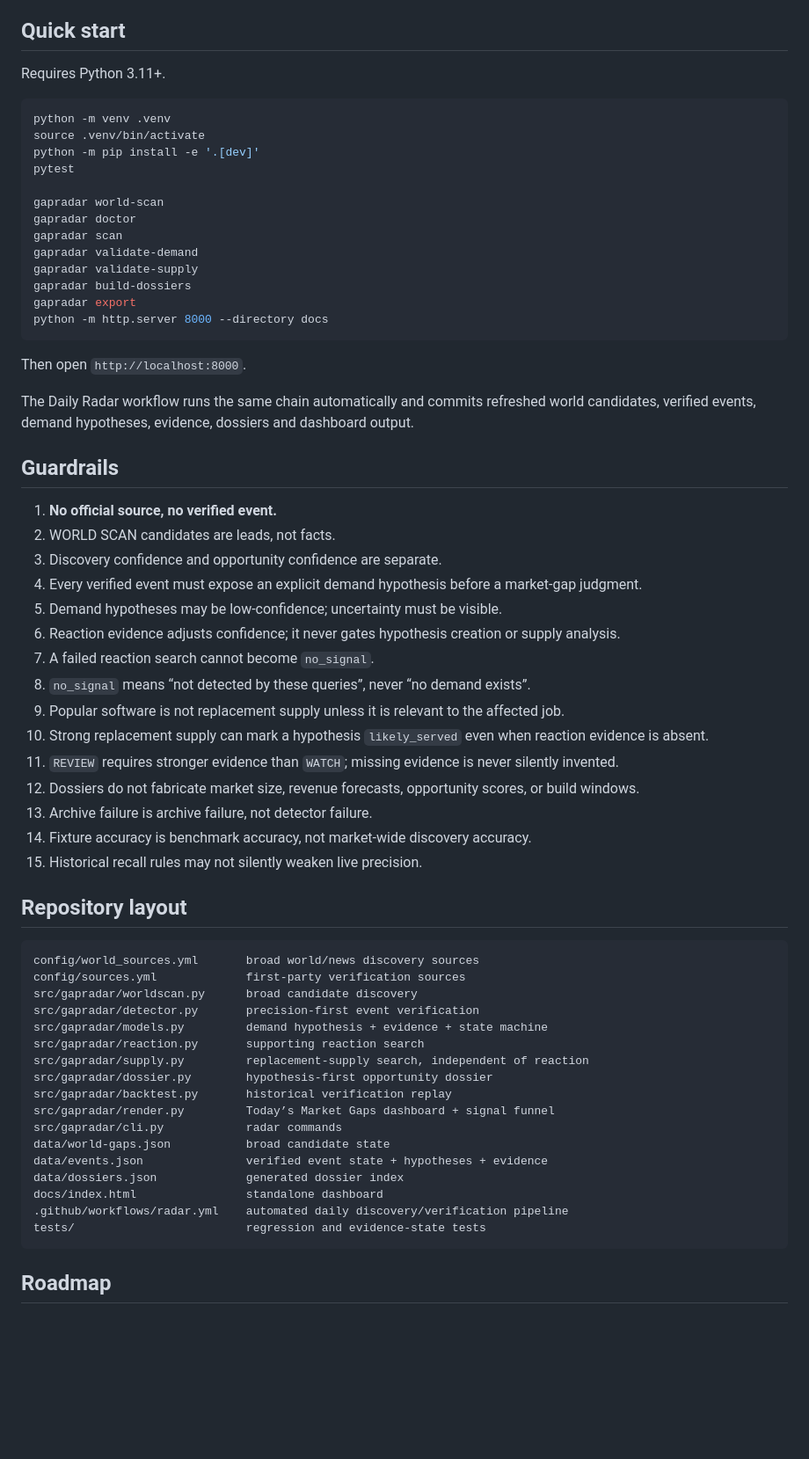
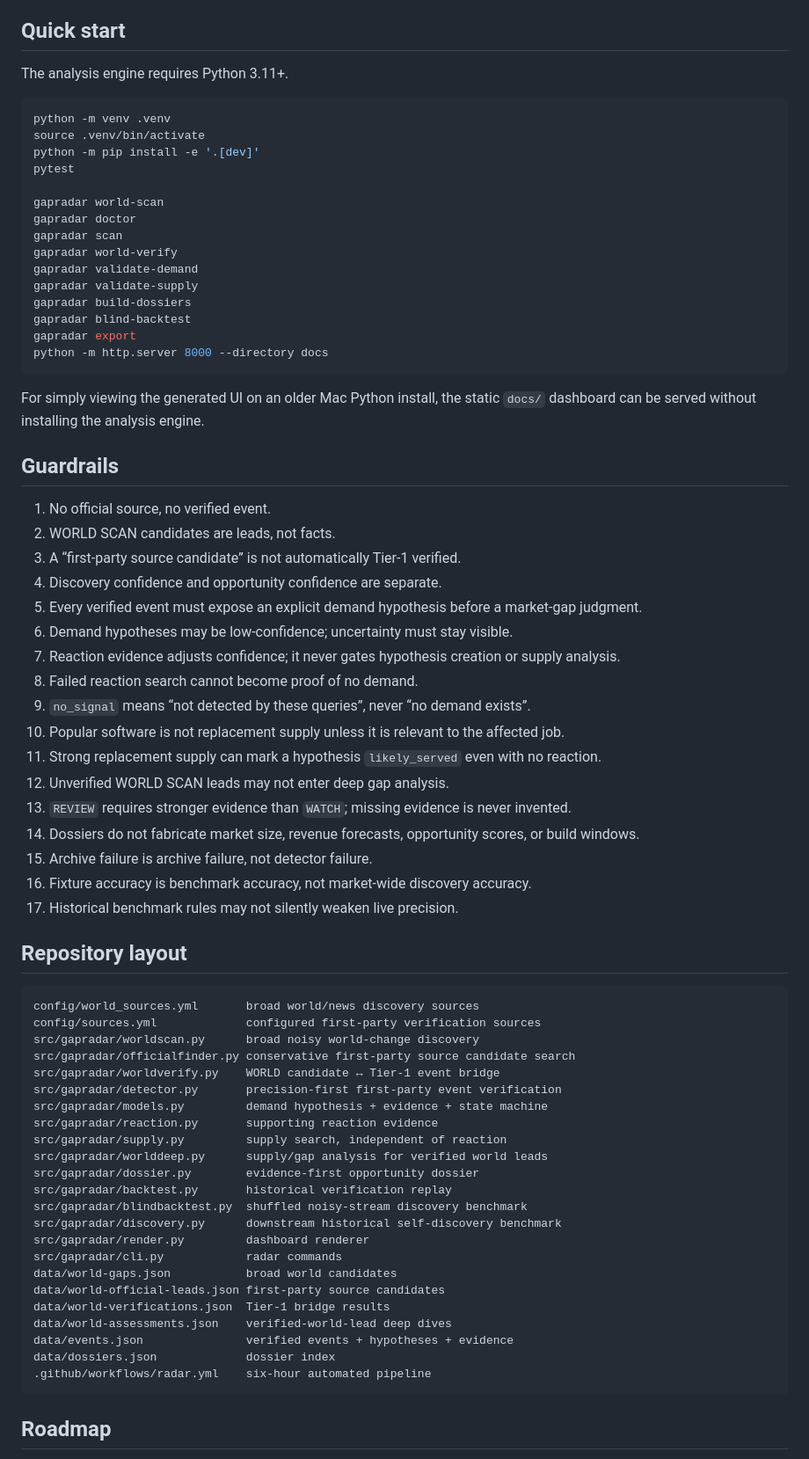
Before and after one commit to AmazingKimi/GapRadar, a Markdown page: README.md, the part around one of its changes. Shown at 88% size. Drawn GitHub-style; blank space fills up the shorter version.

````diff
--- a/README.md
+++ b/README.md
@@ -162,7 +191,7 @@ This is **not an all-web radar**. Coverage is still narrow and candidate false p
 
 ## Quick start
 
-Requires Python 3.11+.
+The analysis engine requires Python 3.11+.
 
 ```bash
 python -m venv .venv
@@ -173,55 +202,63 @@ pytest
 gapradar world-scan
 gapradar doctor
 gapradar scan
+gapradar world-verify
 gapradar validate-demand
 gapradar validate-supply
 gapradar build-dossiers
+gapradar blind-backtest
 gapradar export
 python -m http.server 8000 --directory docs
 ```
 
-Then open `http://localhost:8000`.
-
-The Daily Radar workflow runs the same chain automatically and commits refreshed world candidates, verified events, demand hypotheses, evidence, dossiers and dashboard output.
+For simply viewing the generated UI on an older Mac Python install, the static `docs/` dashboard can be served without installing the analysis engine.
 
 ## Guardrails
 
-1. **No official source, no verified event.**
+1. No official source, no verified event.
 2. WORLD SCAN candidates are leads, not facts.
-3. Discovery confidence and opportunity confidence are separate.
-4. Every verified event must expose an explicit demand hypothesis before a market-gap judgment.
-5. Demand hypotheses may be low-confidence; uncertainty must be visible.
-6. Reaction evidence adjusts confidence; it never gates hypothesis creation or supply analysis.
-7. A failed reaction search cannot become `no_signal`.
-8. `no_signal` means “not detected by these queries”, never “no demand exists”.
-9. Popular software is not replacement supply unless it is relevant to the affected job.
-10. Strong replacement supply can mark a hypothesis `likely_served` even when reaction evidence is absent.
-11. `REVIEW` requires stronger evidence than `WATCH`; missing evidence is never silently invented.
-12. Dossiers do not fabricate market size, revenue forecasts, opportunity scores, or build windows.
-13. Archive failure is archive failure, not detector failure.
-14. Fixture accuracy is benchmark accuracy, not market-wide discovery accuracy.
-15. Historical recall rules may not silently weaken live precision.
+3. A “first-party source candidate” is not automatically Tier-1 verified.
+4. Discovery confidence and opportunity confidence are separate.
+5. Every verified event must expose an explicit demand hypothesis before a market-gap judgment.
+6. Demand hypotheses may be low-confidence; uncertainty must stay visible.
+7. Reaction evidence adjusts confidence; it never gates hypothesis creation or supply analysis.
+8. Failed reaction search cannot become proof of no demand.
+9. `no_signal` means “not detected by these queries”, never “no demand exists”.
+10. Popular software is not replacement supply unless it is relevant to the affected job.
+11. Strong replacement supply can mark a hypothesis `likely_served` even with no reaction.
+12. Unverified WORLD SCAN leads may not enter deep gap analysis.
+13. `REVIEW` requires stronger evidence than `WATCH`; missing evidence is never invented.
+14. Dossiers do not fabricate market size, revenue forecasts, opportunity scores, or build windows.
+15. Archive failure is archive failure, not detector failure.
+16. Fixture accuracy is benchmark accuracy, not market-wide discovery accuracy.
+17. Historical benchmark rules may not silently weaken live precision.
 
 ## Repository layout
 
 ```text
 config/world_sources.yml       broad world/news discovery sources
-config/sources.yml             first-party verification sources
-src/gapradar/worldscan.py      broad candidate discovery
-src/gapradar/detector.py       precision-first event verification
+config/sources.yml             configured first-party verification sources
+src/gapradar/worldscan.py      broad noisy world-change discovery
+src/gapradar/officialfinder.py conservative first-party source candidate search
+src/gapradar/worldverify.py    WORLD candidate ↔ Tier-1 event bridge
+src/gapradar/detector.py       precision-first first-party event verification
 src/gapradar/models.py         demand hypothesis + evidence + state machine
-src/gapradar/reaction.py       supporting reaction search
-src/gapradar/supply.py         replacement-supply search, independent of reaction
-src/gapradar/dossier.py        hypothesis-first opportunity dossier
+src/gapradar/reaction.py       supporting reaction evidence
+src/gapradar/supply.py         supply search, independent of reaction
+src/gapradar/worlddeep.py      supply/gap analysis for verified world leads
+src/gapradar/dossier.py        evidence-first opportunity dossier
 src/gapradar/backtest.py       historical verification replay
-src/gapradar/render.py         Today’s Market Gaps dashboard + signal funnel
+src/gapradar/blindbacktest.py  shuffled noisy-stream discovery benchmark
+src/gapradar/discovery.py      downstream historical self-discovery benchmark
+src/gapradar/render.py         dashboard renderer
 src/gapradar/cli.py            radar commands
-data/world-gaps.json           broad candidate state
-data/events.json               verified event state + hypotheses + evidence
-data/dossiers.json             generated dossier index
-docs/index.html                standalone dashboard
-.github/workflows/radar.yml    automated daily discovery/verification pipeline
-tests/                         regression and evidence-state tests
+data/world-gaps.json           broad world candidates
+data/world-official-leads.json first-party source candidates
+data/world-verifications.json  Tier-1 bridge results
+data/world-assessments.json    verified-world-lead deep dives
+data/events.json               verified events + hypotheses + evidence
+data/dossiers.json             dossier index
+.github/workflows/radar.yml    six-hour automated pipeline
 ```
 
 ## Roadmap
````
Also changed, not shown: other parts of README.md (+125 -96 lines).
